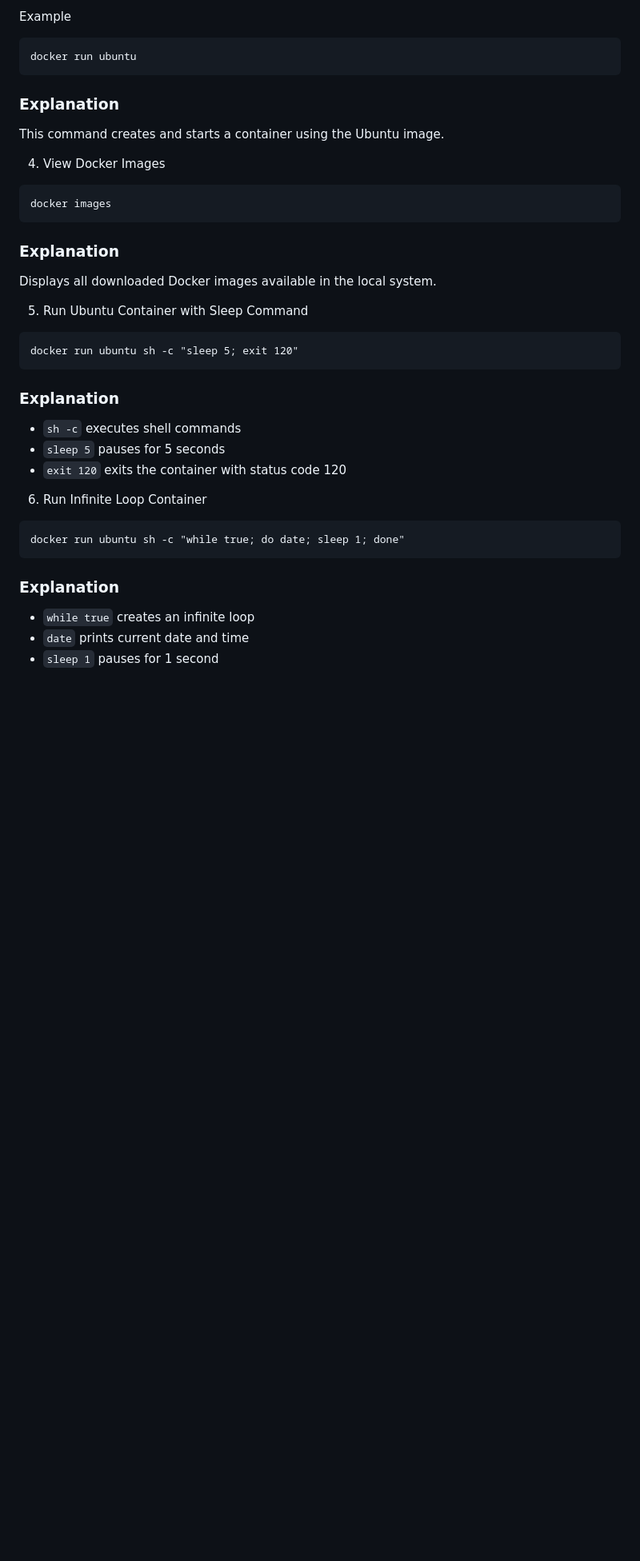
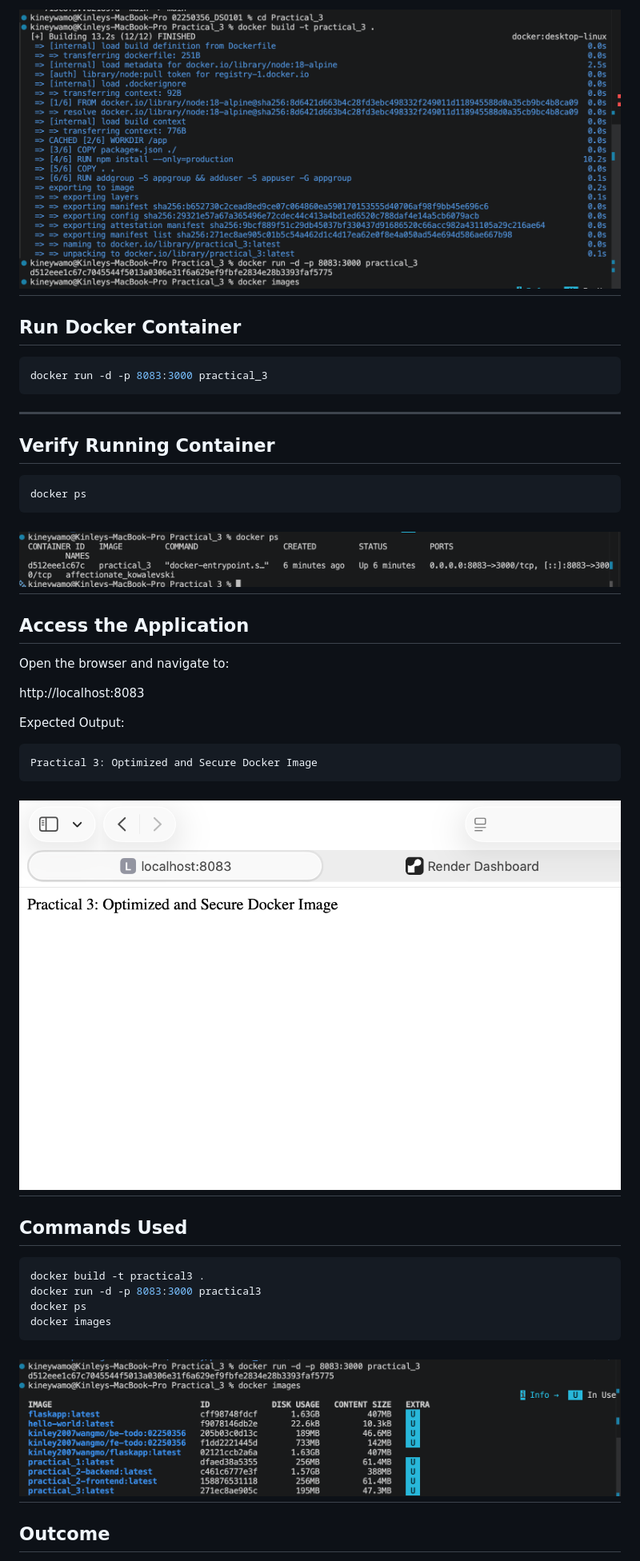
Before and after one commit to kinley2007wangmo/02250356_DSO101, a Markdown page: Practical_3/README.md, the part around one of its changes. Shown at 80% size. GitHub-like rendering; pictures changed too: Practical_3/assets/container-running.png (added), Practical_3/assets/docker-build-image.png (added), Practical_3/assets/docker-image.png (added); blank space fills up the shorter version.

Commit message:
Practical 3

````diff
--- a/Practical_3/README.md
+++ b/Practical_3/README.md
@@ -35,33 +135,50 @@
 ```
-Example
+![Docker Build image](assets/docker-build-image.png)
+---
+
+## Run Docker Container
+
+```bash
+docker run -d -p 8083:3000 practical_3
 ```
-docker run ubuntu
+
+
+---
+
+## Verify Running Container
+
+```bash
+docker ps
 ```
-### Explanation
-This command creates and starts a container using the Ubuntu image.
+![Container running](assets/container-running.png)
+---
 
-4. View Docker Images
+## Access the Application
+
+Open the browser and navigate to:
+
+http://localhost:8083
+
+Expected Output:
+
+```text
+Practical 3: Optimized and Secure Docker Image
 ```
+
+![Localhost](assets/docker-outcome.png)
+---
+
+## Commands Used
+
+```bash
+docker build -t practical3 .
+docker run -d -p 8083:3000 practical3
+docker ps
 docker images
 ```
-### Explanation
-Displays all downloaded Docker images available in the local system.
 
-5. Run Ubuntu Container with Sleep Command
-```
-docker run ubuntu sh -c "sleep 5; exit 120"
-```
-### Explanation
-- `sh -c` executes shell commands
-- `sleep 5` pauses for 5 seconds
-- `exit 120` exits the container with status code 120
+![Docker image](assets/docker-image.png)
+---
 
-6. Run Infinite Loop Container
-```
-docker run ubuntu sh -c "while true; do date; sleep 1; done"
-```
-### Explanation
-- `while true` creates an infinite loop
-- `date` prints current date and time
-- `sleep 1` pauses for 1 second
+## Outcome
 
````
Also changed, not shown: other parts of Practical_3/README.md (+127 -88 lines), 4 other files.
